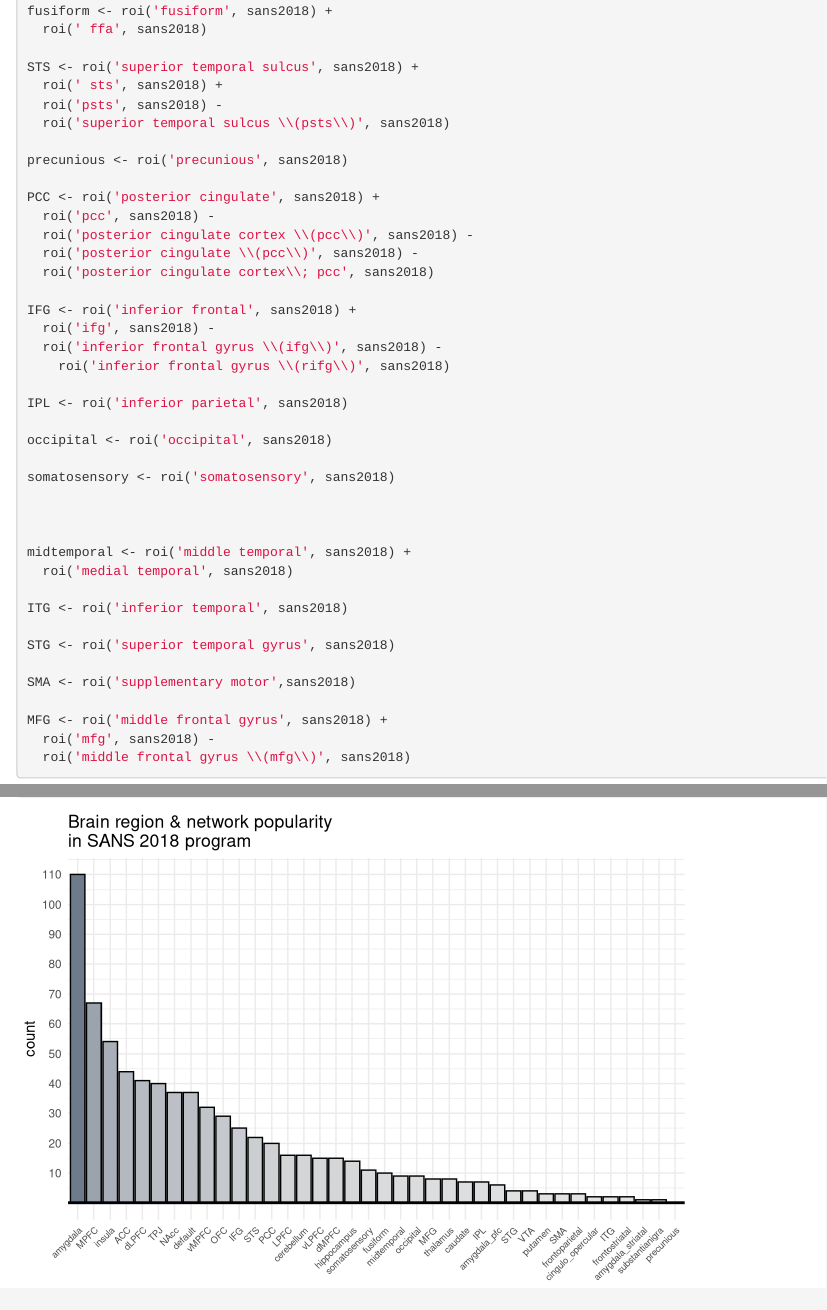
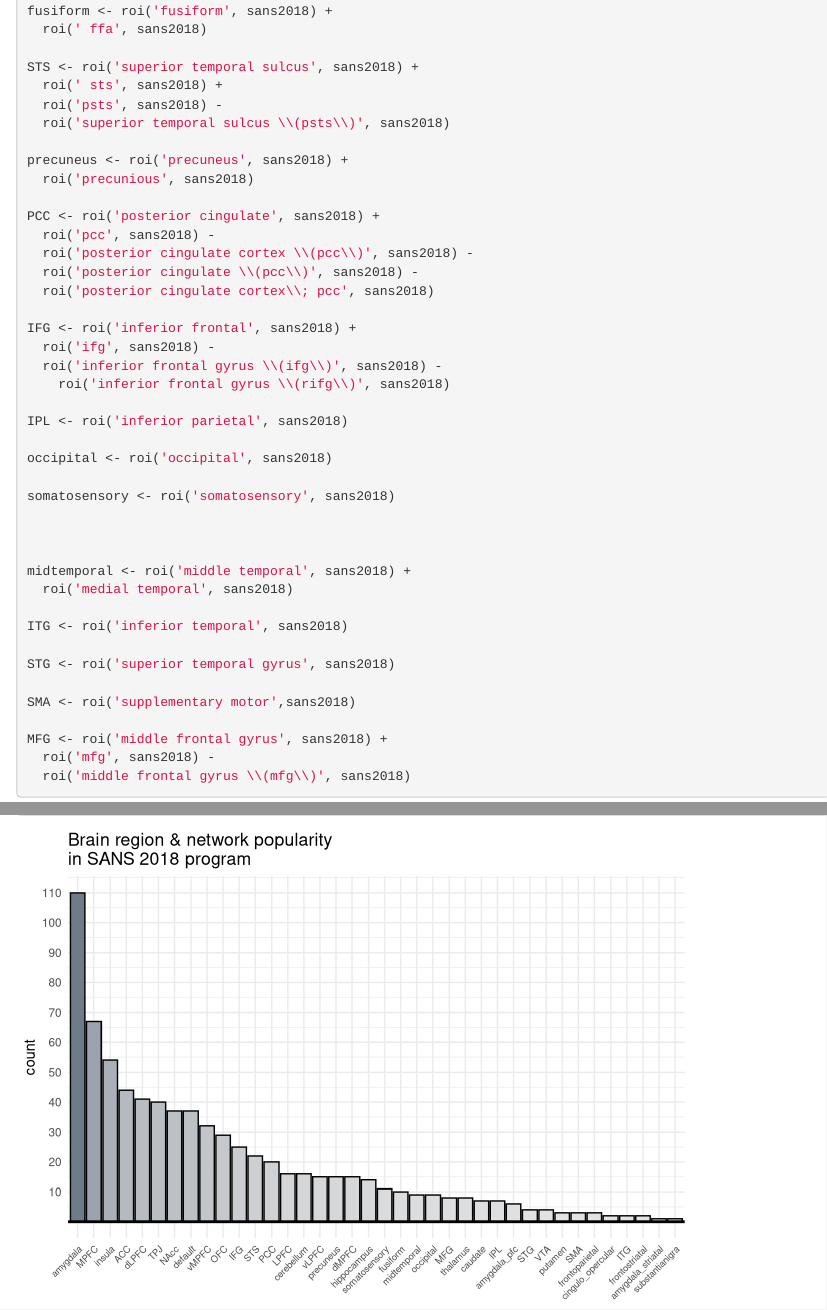
Before and after one commit to robchavez/conference_programs, an R Markdown document (SANS_2018/region_popularity.Rmd): the page in a window 1100 px wide, from 2110 px down, and a second part further down, joined at a grey line. Rendered offline with R 4.5, knitr and Pandoc, with nearby package versions; long lines of code are wrapped.

Commit message:
fixed misspelled 'precuneus' issue

```diff
--- a/SANS_2018/region_popularity.Rmd
+++ b/SANS_2018/region_popularity.Rmd
@@ -125,7 +125,8 @@ STS <- roi('superior temporal sulcus', sans2018) +
   roi('psts', sans2018) -
   roi('superior temporal sulcus \\(psts\\)', sans2018)
 
-precunious <- roi('precunious', sans2018)
+precuneus <- roi('precuneus', sans2018) +
+  roi('precunious', sans2018)
 
 PCC <- roi('posterior cingulate', sans2018) +
   roi('pcc', sans2018) -
```
Also changed, not shown: SANS_2018/region_popularity.html, SANS_2018/region_popularity.md, SANS_2018/region_popularity_files/figure-html/unnamed-chunk-3-1.png.
